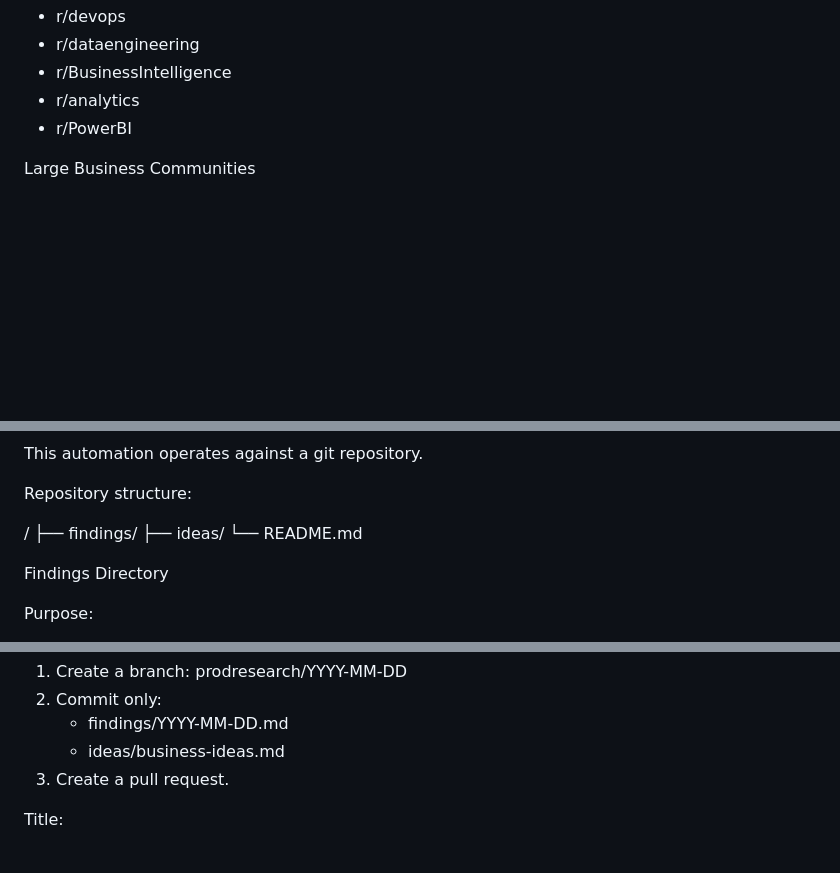
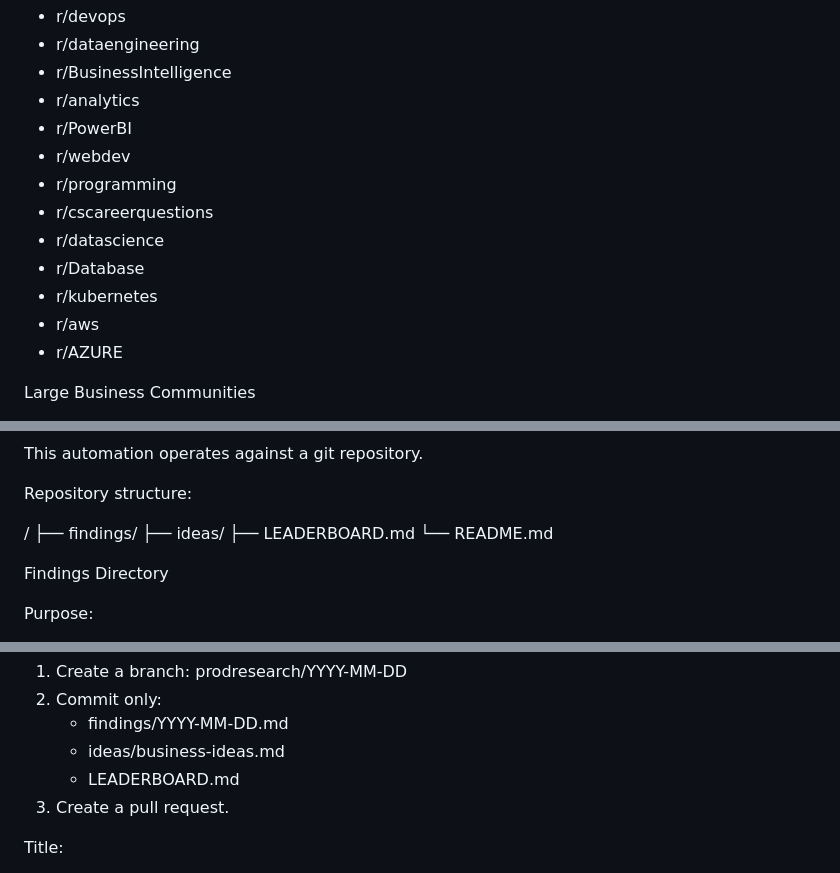
Before and after one commit to jamesonstone/narrowband, a Markdown page: PROMPT.md, 3 parts joined by grey strips. Rendered like a GitHub page; blank space fills up the shorter version.

```diff
--- a/PROMPT.md
+++ b/PROMPT.md
@@ -34,6 +36,14 @@ Software Pain / Technical Operations Subreddits
 - r/BusinessIntelligence
 - r/analytics
 - r/PowerBI
+- r/webdev
+- r/programming
+- r/cscareerquestions
+- r/datascience
+- r/Database
+- r/kubernetes
+- r/aws
+- r/AZURE
 
 Large Business Communities
 
@@ -172,6 +195,7 @@ Repository structure:
 /
 ├── findings/
 ├── ideas/
+├── LEADERBOARD.md
 └── README.md
 
 Findings Directory
@@ -225,6 +249,7 @@ For each automation run:
 2. Commit only:
    - findings/YYYY-MM-DD.md
    - ideas/business-ideas.md
+   - LEADERBOARD.md
 3. Create a pull request.
 
 Title:
```
Also changed, not shown: other parts of PROMPT.md (+35 -1 lines), LEADERBOARD.md (added).
